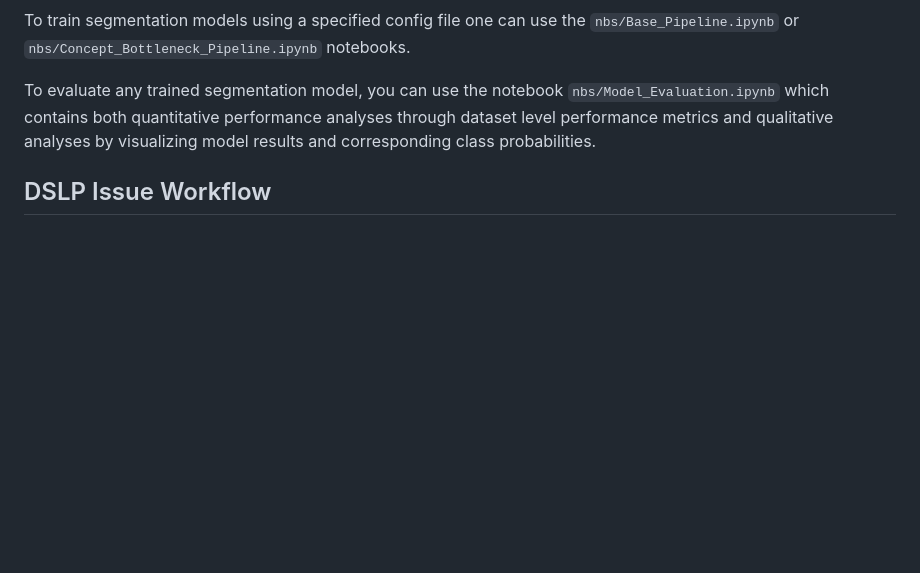
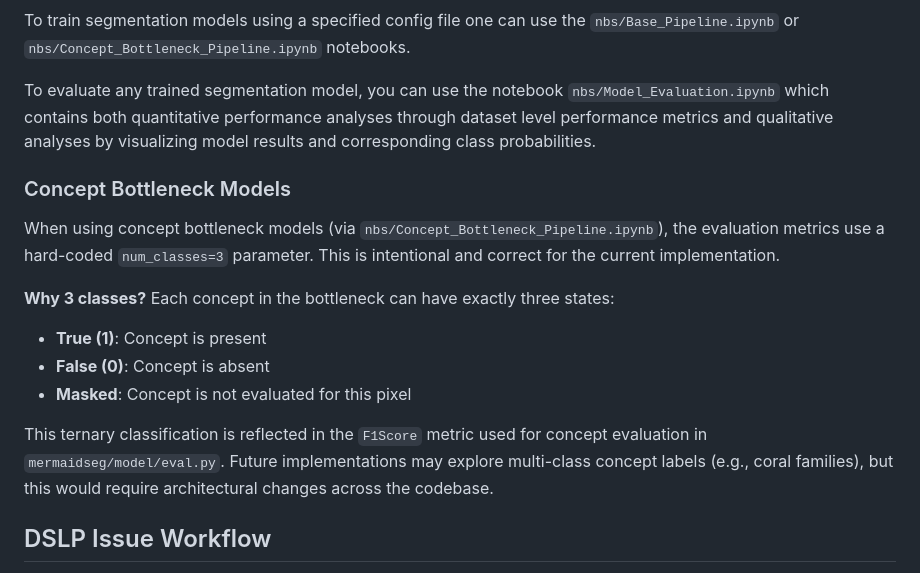
Before and after one commit to data-mermaid/mermaid-segmentation, a Markdown page: README.md, the part around the change. GitHub-like rendering; blank space fills up the shorter version.

Commit message:
update readme (#38)
Closes #36
Add info about hardcoded param for concepts

Co-authored-by: Lauren <yeelaurene@gmail.com>

```diff
--- a/README.md
+++ b/README.md
@@ -145,6 +145,17 @@ To train segmentation models using a specified config file one can use the `nbs/
 
 To evaluate any trained segmentation model, you can use the notebook `nbs/Model_Evaluation.ipynb` which contains both quantitative performance analyses through dataset level performance metrics and qualitative analyses by visualizing model results and corresponding class probabilities.
 
+### Concept Bottleneck Models
+
+When using concept bottleneck models (via `nbs/Concept_Bottleneck_Pipeline.ipynb`), the evaluation metrics use a hard-coded `num_classes=3` parameter. This is intentional and correct for the current implementation.
+
+**Why 3 classes?** Each concept in the bottleneck can have exactly three states:
+- **True (1)**: Concept is present
+- **False (0)**: Concept is absent
+- **Masked**: Concept is not evaluated for this pixel
+
+This ternary classification is reflected in the `F1Score` metric used for concept evaluation in `mermaidseg/model/eval.py`. Future implementations may explore multi-class concept labels (e.g., coral families), but this would require architectural changes across the codebase.
+
 ## DSLP Issue Workflow
 
 This project follows the [Data Science Lifecycle Process (DSLP)](https://github.com/dslp/dslp) for managing data science work. We use structured issue templates to track different stages of the workflow.
```
